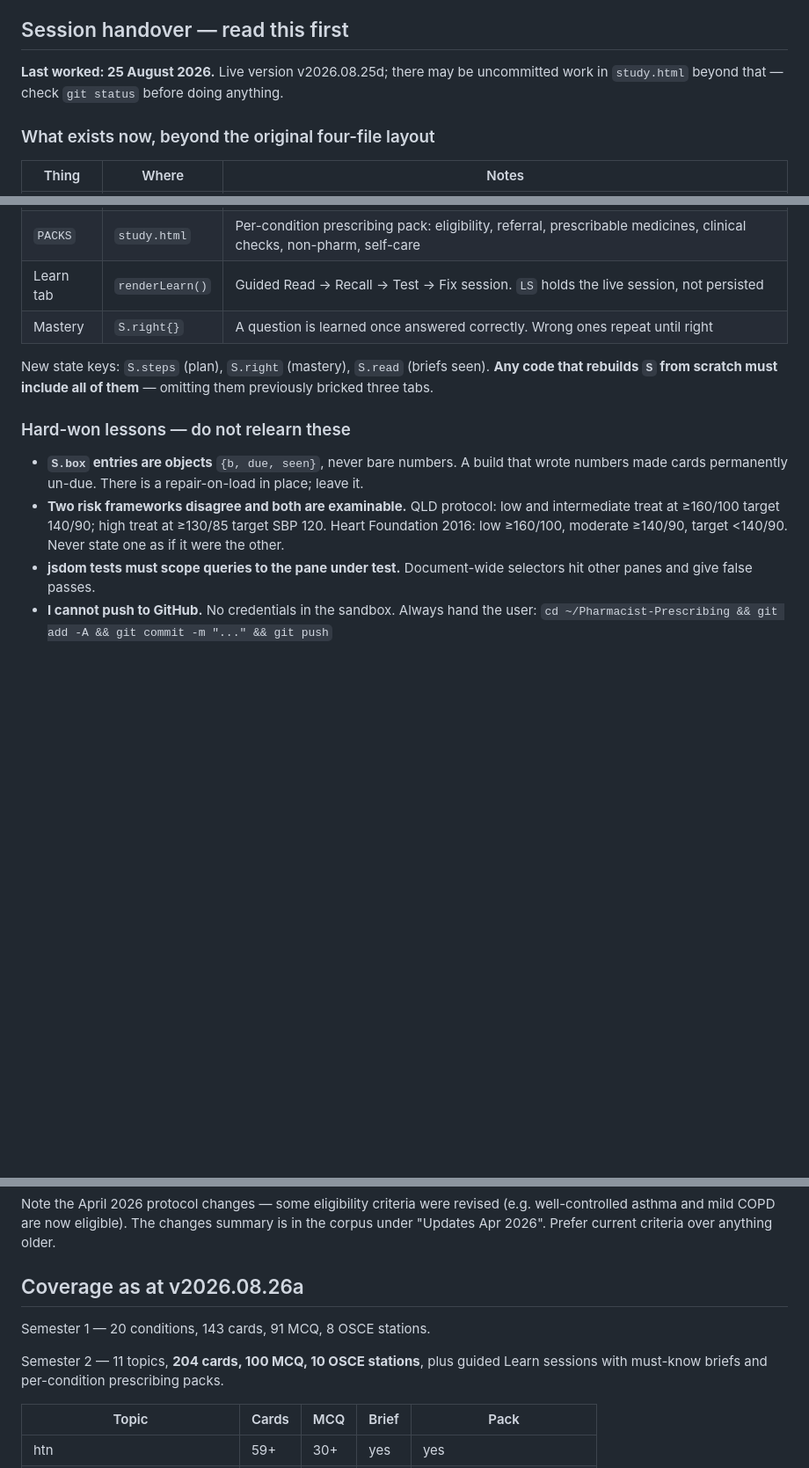
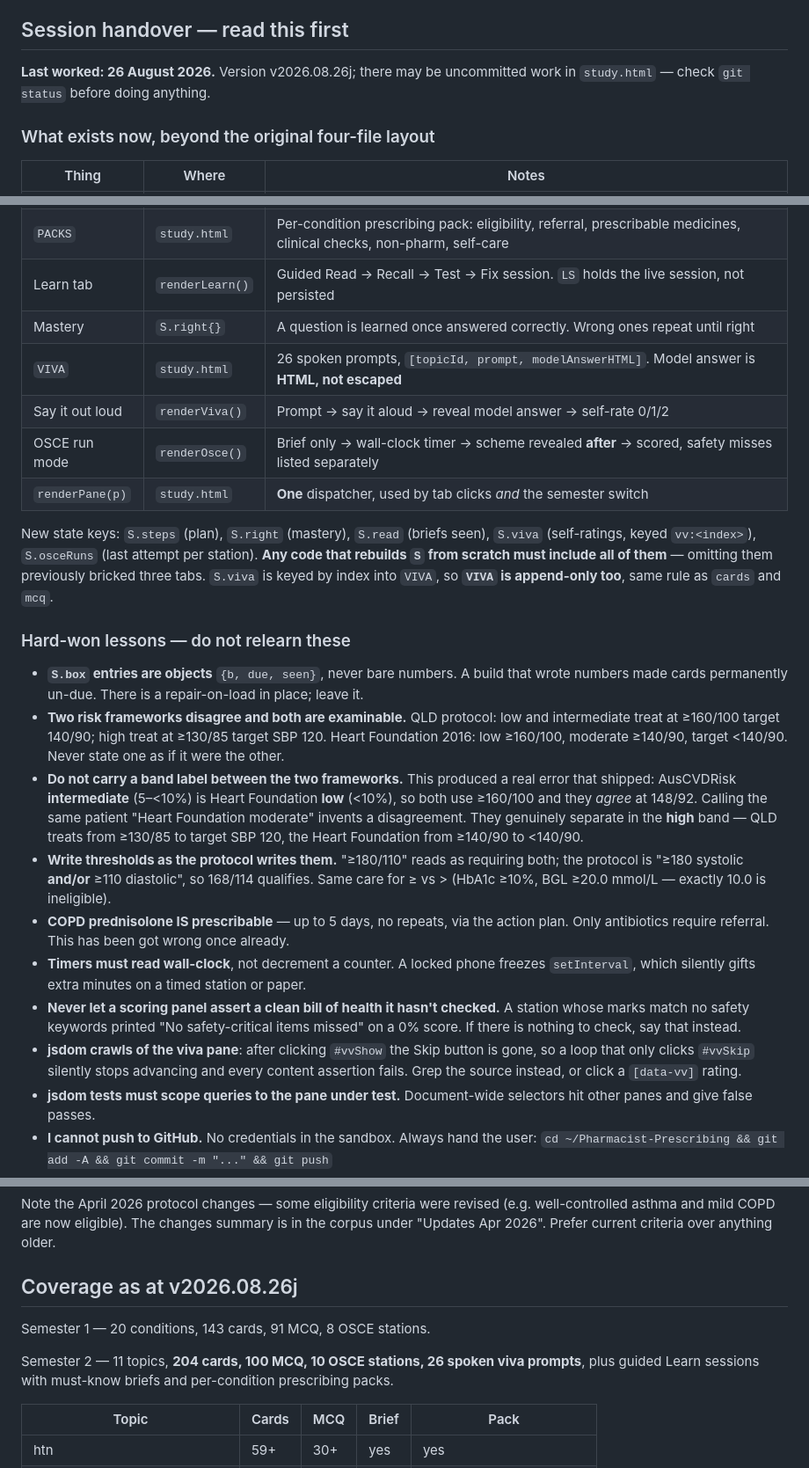
Before and after one commit to uzairqamarr-dot/Pharmacist-Prescribing, a Markdown page: CLAUDE.md, 3 parts joined by grey strips. Shown at 88% size. Rendered like a GitHub page; blank space fills up the shorter version.

Commit message:
update v2026.08.26j

```diff
--- a/CLAUDE.md
+++ b/CLAUDE.md
@@ -11,8 +11,8 @@ home screen, used often with no signal.
 
 ## Session handover — read this first
 
-**Last worked: 25 August 2026.** Live version v2026.08.25d; there may be uncommitted
-work in `study.html` beyond that — check `git status` before doing anything.
+**Last worked: 26 August 2026.** Version v2026.08.26j; there may be uncommitted
+work in `study.html` — check `git status` before doing anything.
 
 ### What exists now, beyond the original four-file layout
 
@@ -24,10 +24,16 @@ work in `study.html` beyond that — check `git status` before doing anything.
 | `PACKS` | `study.html` | Per-condition prescribing pack: eligibility, referral, prescribable medicines, clinical checks, non-pharm, self-care |
 | Learn tab | `renderLearn()` | Guided Read → Recall → Test → Fix session. `LS` holds the live session, not persisted |
 | Mastery | `S.right{}` | A question is learned once answered correctly. Wrong ones repeat until right |
+| `VIVA` | `study.html` | 26 spoken prompts, `[topicId, prompt, modelAnswerHTML]`. Model answer is **HTML, not escaped** |
+| Say it out loud | `renderViva()` | Prompt → say it aloud → reveal model answer → self-rate 0/1/2 |
+| OSCE run mode | `renderOsce()` | Brief only → wall-clock timer → scheme revealed **after** → scored, safety misses listed separately |
+| `renderPane(p)` | `study.html` | **One** dispatcher, used by tab clicks *and* the semester switch |
 
-New state keys: `S.steps` (plan), `S.right` (mastery), `S.read` (briefs seen).
+New state keys: `S.steps` (plan), `S.right` (mastery), `S.read` (briefs seen),
+`S.viva` (self-ratings, keyed `vv:<index>`), `S.osceRuns` (last attempt per station).
 **Any code that rebuilds `S` from scratch must include all of them** — omitting them
-previously bricked three tabs.
+previously bricked three tabs. `S.viva` is keyed by index into `VIVA`, so **`VIVA` is
+append-only too**, same rule as `cards` and `mcq`.
 
 ### Hard-won lessons — do not relearn these
 
@@ -38,6 +44,26 @@ previously bricked three tabs.
   intermediate treat at ≥160/100 target 140/90; high treat at ≥130/85 target SBP 120.
   Heart Foundation 2016: low ≥160/100, moderate ≥140/90, target <140/90. Never state
   one as if it were the other.
+- **Do not carry a band label between the two frameworks.** This produced a real
+  error that shipped: AusCVDRisk **intermediate** (5–<10%) is Heart Foundation
+  **low** (<10%), so both use ≥160/100 and they *agree* at 148/92. Calling the same
+  patient "Heart Foundation moderate" invents a disagreement. They genuinely
+  separate in the **high** band — QLD treats from ≥130/85 to target SBP 120, the
+  Heart Foundation from ≥140/90 to <140/90.
+- **Write thresholds as the protocol writes them.** "≥180/110" reads as requiring
+  both; the protocol is "≥180 systolic **and/or** ≥110 diastolic", so 168/114
+  qualifies. Same care for ≥ vs > (HbA1c ≥10%, BGL ≥20.0 mmol/L — exactly 10.0 is
+  ineligible).
+- **COPD prednisolone IS prescribable** — up to 5 days, no repeats, via the action
+  plan. Only antibiotics require referral. This has been got wrong once already.
+- **Timers must read wall-clock**, not decrement a counter. A locked phone freezes
+  `setInterval`, which silently gifts extra minutes on a timed station or paper.
+- **Never let a scoring panel assert a clean bill of health it hasn't checked.** A
+  station whose marks match no safety keywords printed "No safety-critical items
+  missed" on a 0% score. If there is nothing to check, say that instead.
+- **jsdom crawls of the viva pane**: after clicking `#vvShow` the Skip button is
+  gone, so a loop that only clicks `#vvSkip` silently stops advancing and every
+  content assertion fails. Grep the source instead, or click a `[data-vv]` rating.
 - **jsdom tests must scope queries to the pane under test.** Document-wide selectors
   hit other panes and give false passes.
 - **I cannot push to GitHub.** No credentials in the sandbox. Always hand the user:
@@ -160,12 +186,13 @@ revised (e.g. well-controlled asthma and mild COPD are now eligible). The
 changes summary is in the corpus under "Updates Apr 2026". Prefer current
 criteria over anything older.
 
-## Coverage as at v2026.08.26a
+## Coverage as at v2026.08.26j
 
 Semester 1 — 20 conditions, 143 cards, 91 MCQ, 8 OSCE stations.
 
-Semester 2 — 11 topics, **204 cards, 100 MCQ, 10 OSCE stations**, plus guided
-Learn sessions with must-know briefs and per-condition prescribing packs.
+Semester 2 — 11 topics, **204 cards, 100 MCQ, 10 OSCE stations, 26 spoken viva
+prompts**, plus guided Learn sessions with must-know briefs and per-condition
+prescribing packs.
 
 | Topic | Cards | MCQ | Brief | Pack |
 |---|---|---|---|---|
```
Also changed, not shown: other parts of CLAUDE.md (+0 -1 lines).
